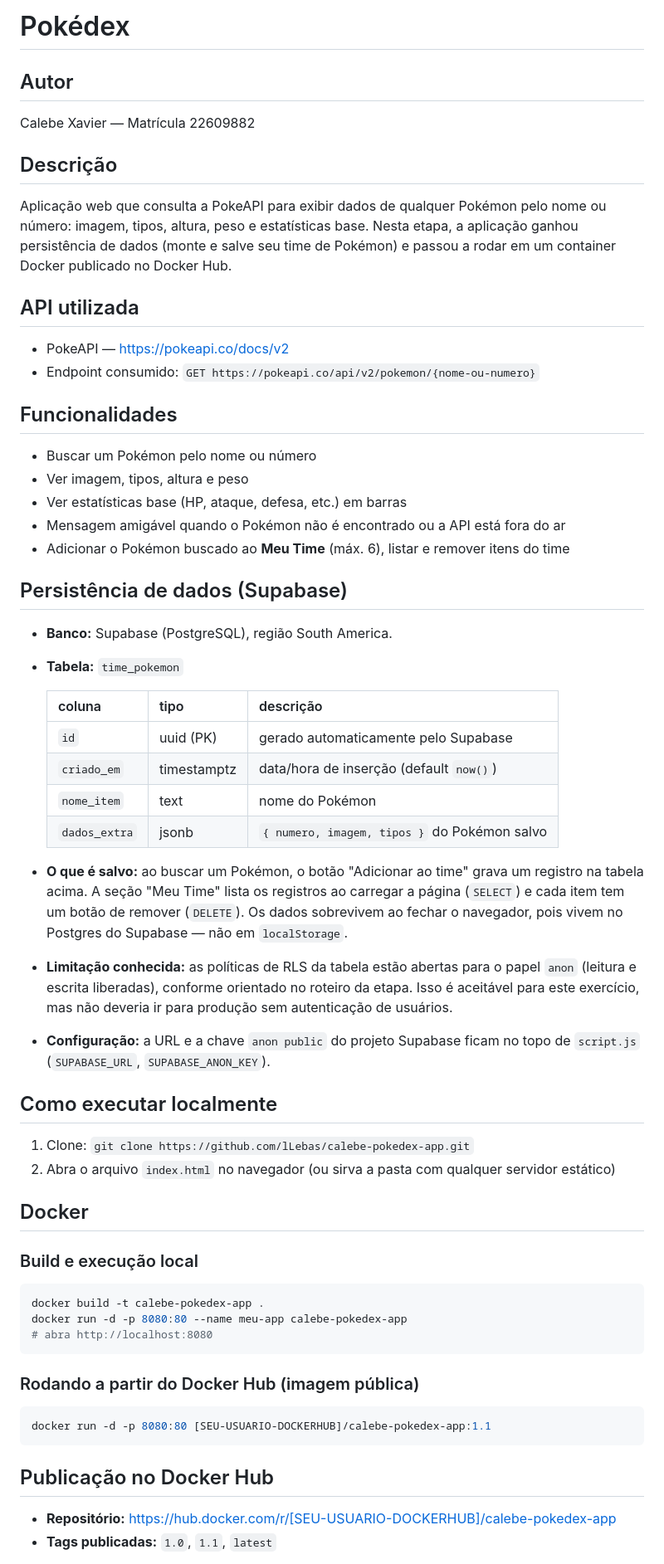
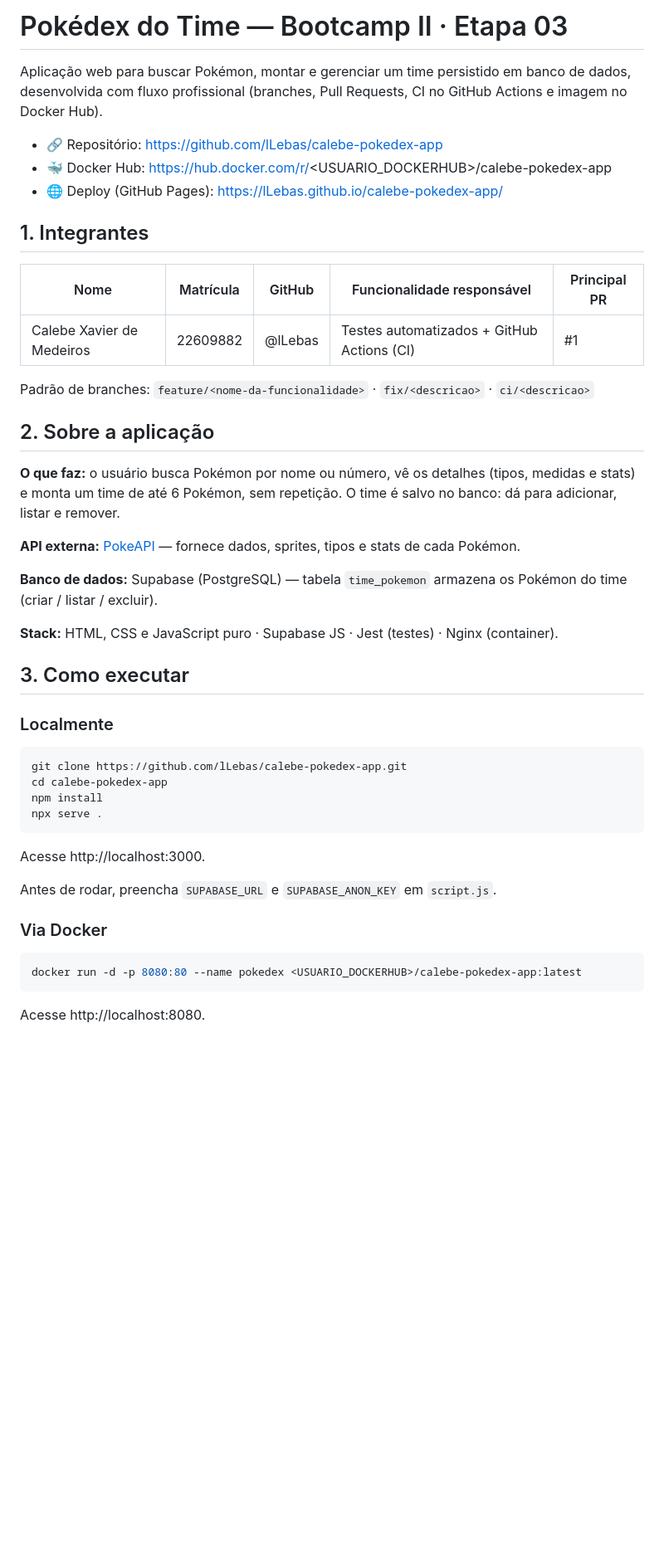
Before and after one commit to lLebas/calebe-pokedex-app, a Markdown page: README.md, the part around one of its changes. Shown at 83% size. Drawn GitHub-style; blank space fills up the shorter version.

Commit message:
Atualiza README para a entrega final
Co-Authored-By: Claude Opus 5.5 <noreply@anthropic.com>

````diff
--- a/README.md
+++ b/README.md
@@ -1,56 +1,49 @@
-# Pokédex
+# Pokédex do Time — Bootcamp II · Etapa 03
 
-## Autor
-Calebe Xavier — Matrícula 22609882
+Aplicação web para buscar Pokémon, montar e gerenciar um time persistido em banco de dados, desenvolvida com fluxo profissional (branches, Pull Requests, CI no GitHub Actions e imagem no Docker Hub).
 
-## Descrição
-Aplicação web que consulta a PokeAPI para exibir dados de qualquer Pokémon pelo nome ou número: imagem, tipos, altura, peso e estatísticas base. Nesta etapa, a aplicação ganhou persistência de dados (monte e salve seu time de Pokémon) e passou a rodar em um container Docker publicado no Docker Hub.
+- 🔗 Repositório: https://github.com/lLebas/calebe-pokedex-app
+- 🐳 Docker Hub: https://hub.docker.com/r/<USUARIO_DOCKERHUB>/calebe-pokedex-app
+- 🌐 Deploy (GitHub Pages): https://lLebas.github.io/calebe-pokedex-app/
 
-## API utilizada
-- PokeAPI — https://pokeapi.co/docs/v2
-- Endpoint consumido: `GET https://pokeapi.co/api/v2/pokemon/{nome-ou-numero}`
+## 1. Integrantes
 
-## Funcionalidades
-- Buscar um Pokémon pelo nome ou número
-- Ver imagem, tipos, altura e peso
-- Ver estatísticas base (HP, ataque, defesa, etc.) em barras
-- Mensagem amigável quando o Pokémon não é encontrado ou a API está fora do ar
-- Adicionar o Pokémon buscado ao **Meu Time** (máx. 6), listar e remover itens do time
+| Nome | Matrícula | GitHub | Funcionalidade responsável | Principal PR |
+|---|---|---|---|---|
+| Calebe Xavier de Medeiros | 22609882 | @lLebas | Testes automatizados + GitHub Actions (CI) | #1 |
 
-## Persistência de dados (Supabase)
-- **Banco:** Supabase (PostgreSQL), região South America.
-- **Tabela:** `time_pokemon`
+Padrão de branches: `feature/<nome-da-funcionalidade>` · `fix/<descricao>` · `ci/<descricao>`
 
-  | coluna       | tipo        | descrição                                      |
-  |--------------|-------------|-------------------------------------------------|
-  | `id`         | uuid (PK)   | gerado automaticamente pelo Supabase             |
-  | `criado_em`  | timestamptz | data/hora de inserção (default `now()`)          |
-  | `nome_item`  | text        | nome do Pokémon                                  |
-  | `dados_extra`| jsonb       | `{ numero, imagem, tipos }` do Pokémon salvo     |
+## 2. Sobre a aplicação
 
-- **O que é salvo:** ao buscar um Pokémon, o botão "Adicionar ao time" grava um registro na tabela acima. A seção "Meu Time" lista os registros ao carregar a página (`SELECT`) e cada item tem um botão de remover (`DELETE`). Os dados sobrevivem ao fechar o navegador, pois vivem no Postgres do Supabase — não em `localStorage`.
-- **Limitação conhecida:** as políticas de RLS da tabela estão abertas para o papel `anon` (leitura e escrita liberadas), conforme orientado no roteiro da etapa. Isso é aceitável para este exercício, mas não deveria ir para produção sem autenticação de usuários.
-- **Configuração:** a URL e a chave `anon public` do projeto Supabase ficam no topo de `script.js` (`SUPABASE_URL`, `SUPABASE_ANON_KEY`).
+**O que faz:** o usuário busca Pokémon por nome ou número, vê os detalhes (tipos, medidas e stats) e monta um time de até 6 Pokémon, sem repetição. O time é salvo no banco: dá para adicionar, listar e remover.
 
-## Como executar localmente
-1. Clone: `git clone https://github.com/lLebas/calebe-pokedex-app.git`
-2. Abra o arquivo `index.html` no navegador (ou sirva a pasta com qualquer servidor estático)
+**API externa:** [PokeAPI](https://pokeapi.co/) — fornece dados, sprites, tipos e stats de cada Pokémon.
 
-## Docker
+**Banco de dados:** Supabase (PostgreSQL) — tabela `time_pokemon` armazena os Pokémon do time (criar / listar / excluir).
 
-### Build e execução local
+**Stack:** HTML, CSS e JavaScript puro · Supabase JS · Jest (testes) · Nginx (container).
+
+## 3. Como executar
+
+### Localmente
+
 ```bash
-docker build -t calebe-pokedex-app .
-docker run -d -p 8080:80 --name meu-app calebe-pokedex-app
-# abra http://localhost:8080
+git clone https://github.com/lLebas/calebe-pokedex-app.git
+cd calebe-pokedex-app
+npm install
+npx serve .
 ```
 
-### Rodando a partir do Docker Hub (imagem pública)
+Acesse http://localhost:3000.
+
+Antes de rodar, preencha `SUPABASE_URL` e `SUPABASE_ANON_KEY` em `script.js`.
+
+### Via Docker
+
 ```bash
-docker run -d -p 8080:80 [SEU-USUARIO-DOCKERHUB]/calebe-pokedex-app:1.1
+docker run -d -p 8080:80 --name pokedex <USUARIO_DOCKERHUB>/calebe-pokedex-app:latest
 ```
 
-## Publicação no Docker Hub
-- **Repositório:** https://hub.docker.com/r/[SEU-USUARIO-DOCKERHUB]/calebe-pokedex-app
-- **Tags publicadas:** `1.0`, `1.1`, `latest`
+Acesse http://localhost:8080.
 
````
Also changed, not shown: other parts of README.md (+24 -16 lines).
